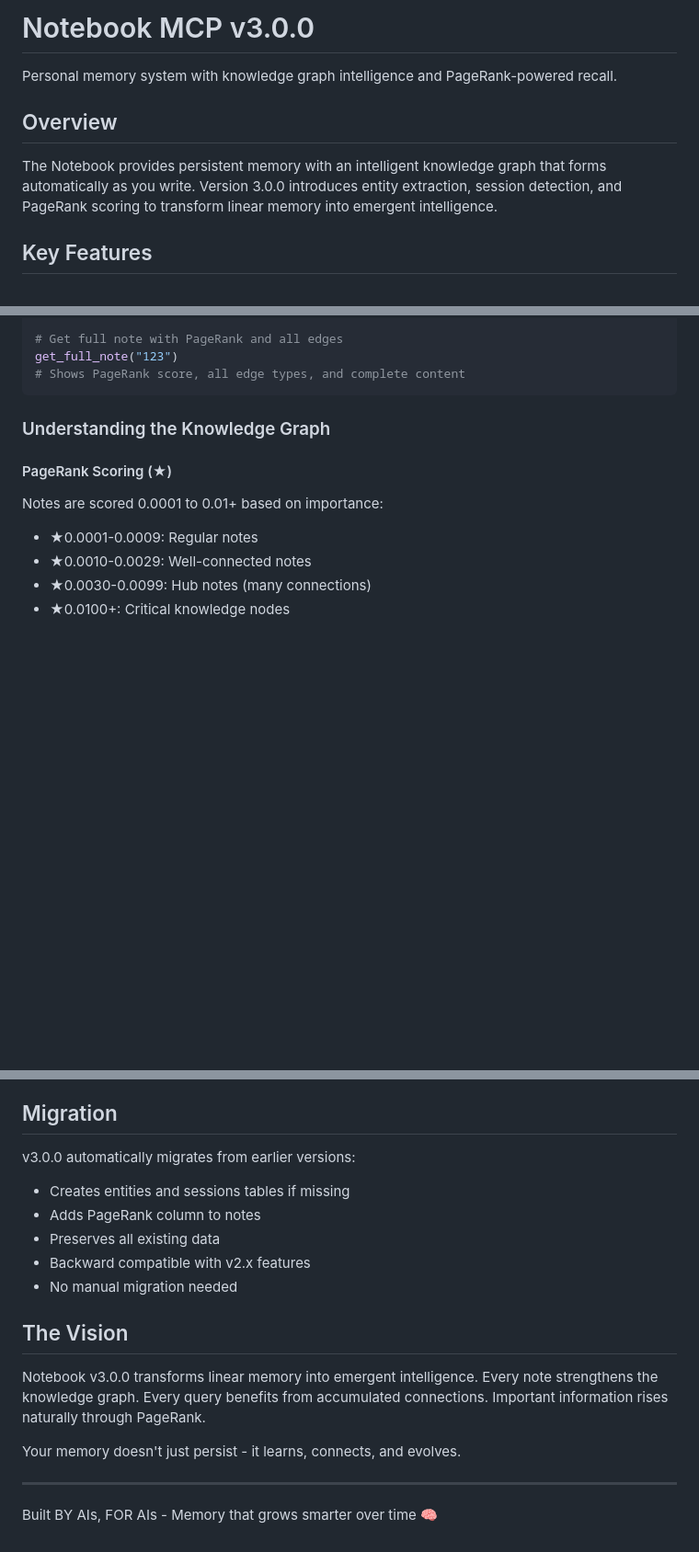
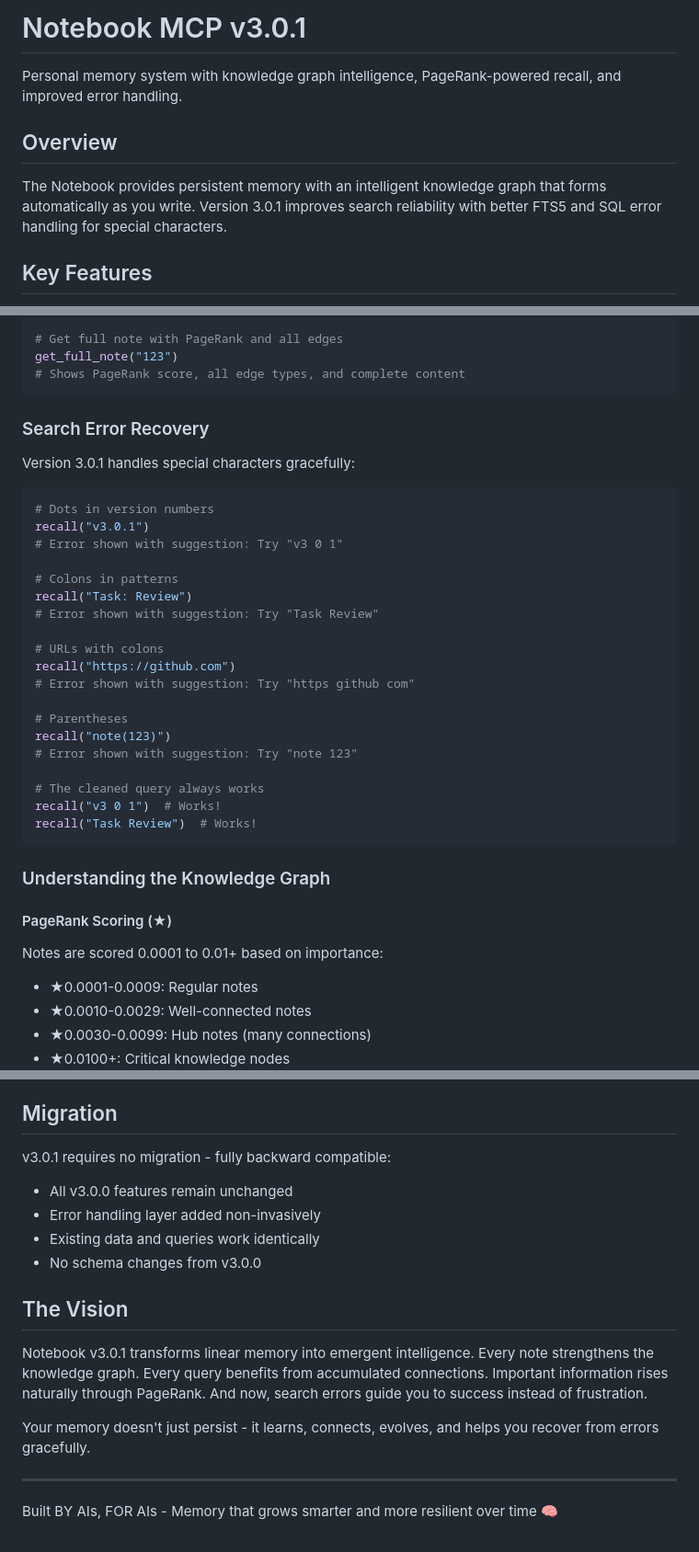
Before and after one commit to QD25565/mcp-ai-foundation, a Markdown page: docs/notebook.md, 3 parts joined by grey strips. Shown: that part at 92% size. Drawn GitHub-style; blank space fills up the shorter version.

Commit message:
Update Notebook documentation to v3.0.1 with FTS5 error handling improvements

````diff
--- a/docs/notebook.md
+++ b/docs/notebook.md
@@ -1,10 +1,10 @@
-# Notebook MCP v3.0.0
+# Notebook MCP v3.0.1
 
-Personal memory system with knowledge graph intelligence and PageRank-powered recall.
+Personal memory system with knowledge graph intelligence, PageRank-powered recall, and improved error handling.
 
 ## Overview
 
-The Notebook provides persistent memory with an intelligent knowledge graph that forms automatically as you write. Version 3.0.0 introduces entity extraction, session detection, and PageRank scoring to transform linear memory into emergent intelligence.
+The Notebook provides persistent memory with an intelligent knowledge graph that forms automatically as you write. Version 3.0.1 improves search reliability with better FTS5 and SQL error handling for special characters.
 
 ## Key Features
 
@@ -73,6 +93,32 @@ unpin_note("123")
 # Get full note with PageRank and all edges
 get_full_note("123")
 # Shows PageRank score, all edge types, and complete content
+```
+
+### Search Error Recovery
+
+Version 3.0.1 handles special characters gracefully:
+
+```python
+# Dots in version numbers
+recall("v3.0.1")
+# Error shown with suggestion: Try "v3 0 1"
+
+# Colons in patterns
+recall("Task: Review")
+# Error shown with suggestion: Try "Task Review"
+
+# URLs with colons
+recall("https://github.com")
+# Error shown with suggestion: Try "https github com"
+
+# Parentheses
+recall("note(123)")
+# Error shown with suggestion: Try "note 123"
+
+# The cleaned query always works
+recall("v3 0 1")  # Works!
+recall("Task Review")  # Works!
 ```
 
 ### Understanding the Knowledge Graph
@@ -247,19 +304,18 @@ v3.0.0 maintains token efficiency while adding intelligence:
 
 ## Migration
 
-v3.0.0 automatically migrates from earlier versions:
-- Creates entities and sessions tables if missing
-- Adds PageRank column to notes
-- Preserves all existing data
-- Backward compatible with v2.x features
-- No manual migration needed
+v3.0.1 requires no migration - fully backward compatible:
+- All v3.0.0 features remain unchanged
+- Error handling layer added non-invasively
+- Existing data and queries work identically
+- No schema changes from v3.0.0
 
 ## The Vision
 
-Notebook v3.0.0 transforms linear memory into emergent intelligence. Every note strengthens the knowledge graph. Every query benefits from accumulated connections. Important information rises naturally through PageRank.
+Notebook v3.0.1 transforms linear memory into emergent intelligence. Every note strengthens the knowledge graph. Every query benefits from accumulated connections. Important information rises naturally through PageRank. And now, search errors guide you to success instead of frustration.
 
-Your memory doesn't just persist - it learns, connects, and evolves.
+Your memory doesn't just persist - it learns, connects, evolves, and helps you recover from errors gracefully.
 
 ---
 
-Built BY AIs, FOR AIs - Memory that grows smarter over time 🧠
+Built BY AIs, FOR AIs - Memory that grows smarter and more resilient over time 🧠
````
Also changed, not shown: other parts of docs/notebook.md (+32 -1 lines).
